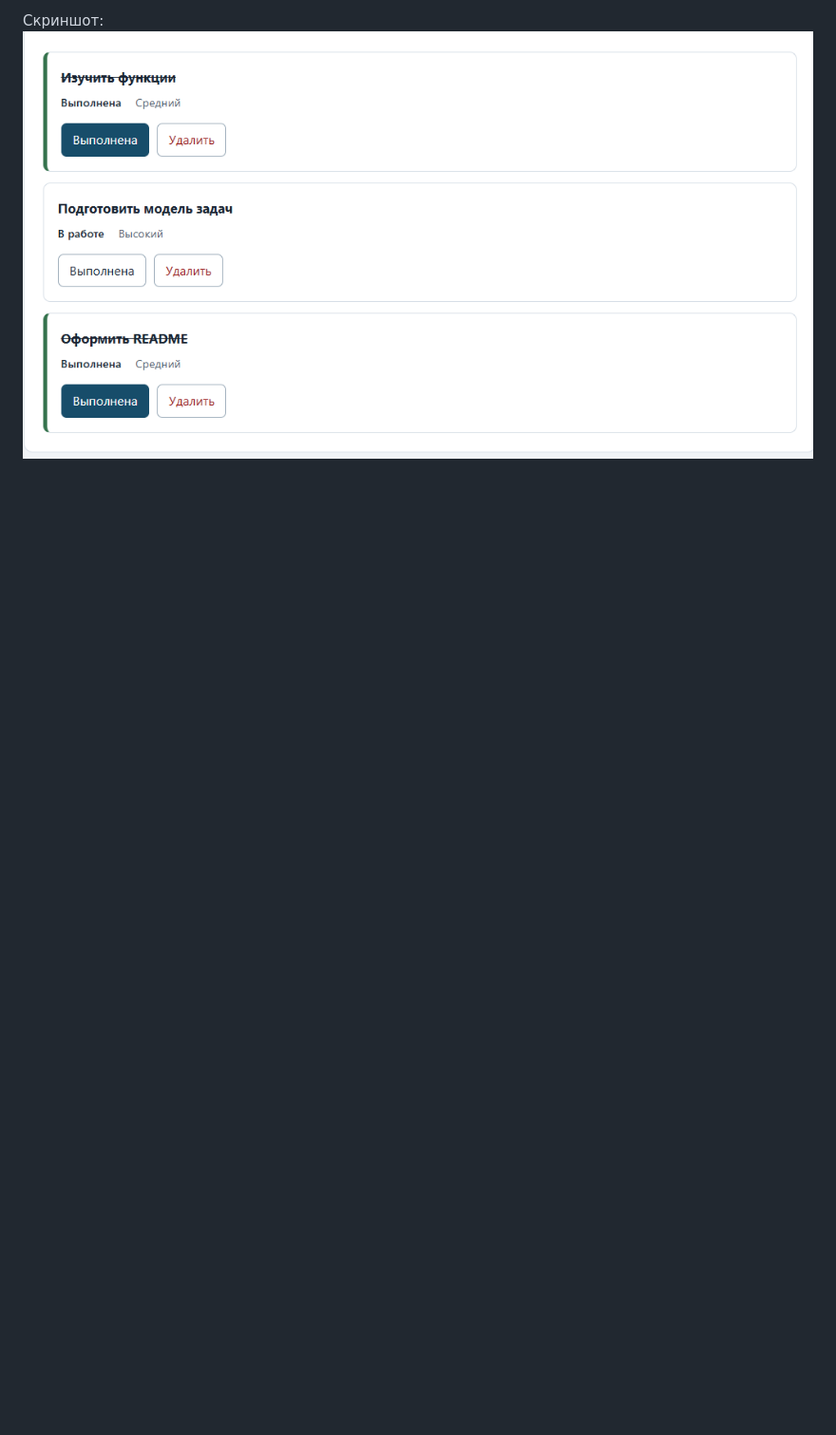
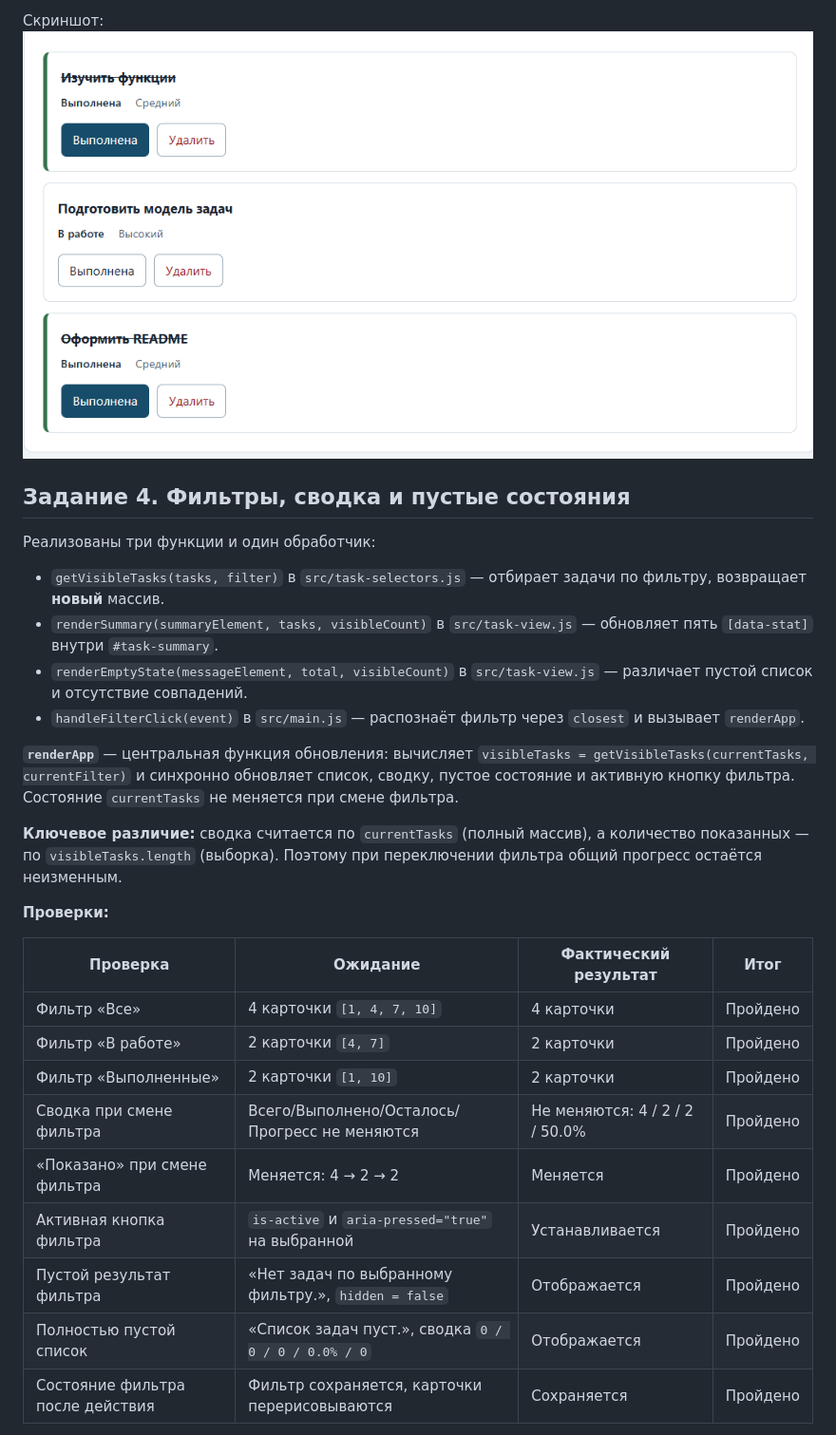
Before and after one commit to Weksee/tip-js-practices, a Markdown page: practice-03/README.md, the part around one of its changes. Shown at 95% size. Rendered like a GitHub page; blank space fills up the shorter version.

```diff
--- a/practice-03/README.md
+++ b/practice-03/README.md
@@ -132,3 +132,30 @@ http://127.0.0.1:5503/checks.html
 
 Скриншот: ![Действия с задачами](screenshots/task-actions.png)
 
+## Задание 4. Фильтры, сводка и пустые состояния
+
+Реализованы три функции и один обработчик:
+
+- `getVisibleTasks(tasks, filter)` в `src/task-selectors.js` — отбирает задачи по фильтру, возвращает **новый** массив.
+- `renderSummary(summaryElement, tasks, visibleCount)` в `src/task-view.js` — обновляет пять `[data-stat]` внутри `#task-summary`.
+- `renderEmptyState(messageElement, total, visibleCount)` в `src/task-view.js` — различает пустой список и отсутствие совпадений.
+- `handleFilterClick(event)` в `src/main.js` — распознаёт фильтр через `closest` и вызывает `renderApp`.
+
+**`renderApp`** — центральная функция обновления: вычисляет `visibleTasks = getVisibleTasks(currentTasks, currentFilter)` и синхронно обновляет список, сводку, пустое состояние и активную кнопку фильтра. Состояние `currentTasks` не меняется при смене фильтра.
+
+**Ключевое различие:** сводка считается по `currentTasks` (полный массив), а количество показанных — по `visibleTasks.length` (выборка). Поэтому при переключении фильтра общий прогресс остаётся неизменным.
+
+**Проверки:**
+
+| Проверка | Ожидание | Фактический результат | Итог |
+|---|---|---|---|
+| Фильтр «Все» | 4 карточки `[1, 4, 7, 10]` | 4 карточки | Пройдено |
+| Фильтр «В работе» | 2 карточки `[4, 7]` | 2 карточки | Пройдено |
+| Фильтр «Выполненные» | 2 карточки `[1, 10]` | 2 карточки | Пройдено |
+| Сводка при смене фильтра | Всего/Выполнено/Осталось/Прогресс не меняются | Не меняются: 4 / 2 / 2 / 50.0% | Пройдено |
+| «Показано» при смене фильтра | Меняется: 4 → 2 → 2 | Меняется | Пройдено |
+| Активная кнопка фильтра | `is-active` и `aria-pressed="true"` на выбранной | Устанавливается | Пройдено |
+| Пустой результат фильтра | «Нет задач по выбранному фильтру.», `hidden = false` | Отображается | Пройдено |
+| Полностью пустой список | «Список задач пуст.», сводка `0 / 0 / 0 / 0.0% / 0` | Отображается | Пройдено |
+| Состояние фильтра после действия | Фильтр сохраняется, карточки перерисовываются | Сохраняется | Пройдено |
+
```
Also changed, not shown: other parts of practice-03/README.md (+2 -0 lines), practice-03/screenshots/filters.png (added), 3 other files.
